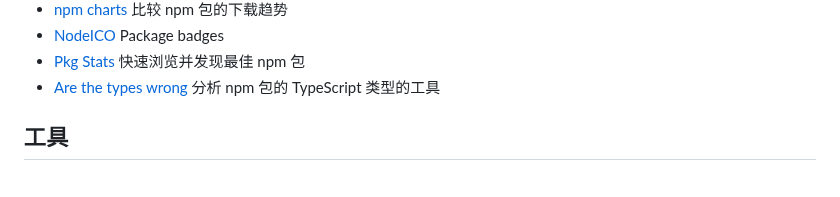
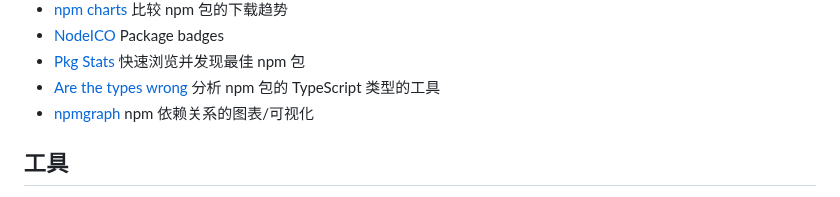
Before and after one commit to jaywcjlove/handbook, a Markdown page: docs/awesome.md, the part around the change. Drawn GitHub-style.

Commit message:
Add npmgraph

```diff
--- a/docs/awesome.md
+++ b/docs/awesome.md
@@ -83,6 +83,7 @@
 - [NodeICO](https://nodei.co/) Package badges
 - [Pkg Stats](https://www.pkgstats.com/) 快速浏览并发现最佳 npm 包
 - [Are the types wrong](https://arethetypeswrong.github.io/) 分析 npm 包的 TypeScript 类型的工具
+- [npmgraph](https://npmgraph.js.org/) npm 依赖关系的图表/可视化
 
 ## 工具
 
```
